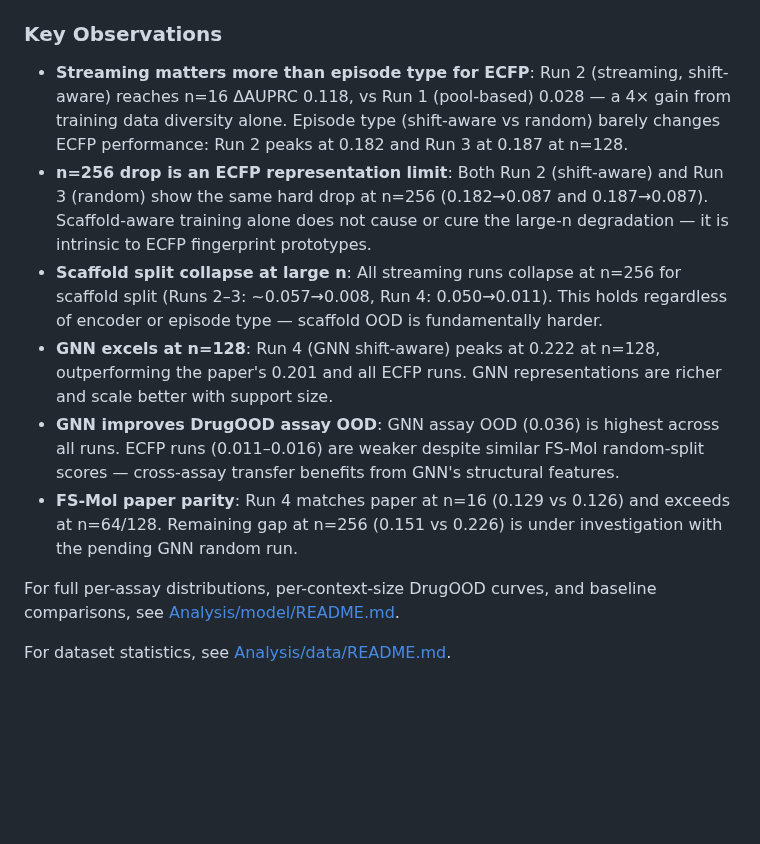
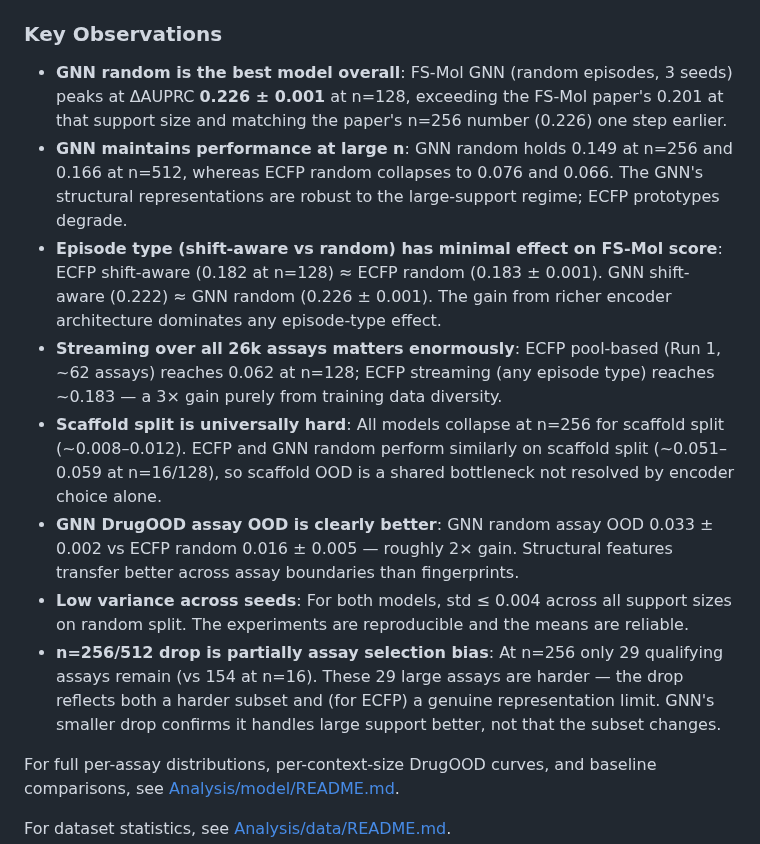
Before and after one commit to Jobanputra02/protonet-mol-ood, a Markdown page: README.md, the part around one of its changes. Drawn GitHub-style; blank space fills up the shorter version.

```diff
--- a/README.md
+++ b/README.md
@@ -122,12 +158,14 @@ Inside-task OOD: support and query from different scaffold groups within the sam
 
 ### Key Observations
 
-- **Streaming matters more than episode type for ECFP**: Run 2 (streaming, shift-aware) reaches n=16 ΔAUPRC 0.118, vs Run 1 (pool-based) 0.028 — a 4× gain from training data diversity alone. Episode type (shift-aware vs random) barely changes ECFP performance: Run 2 peaks at 0.182 and Run 3 at 0.187 at n=128.
-- **n=256 drop is an ECFP representation limit**: Both Run 2 (shift-aware) and Run 3 (random) show the same hard drop at n=256 (0.182→0.087 and 0.187→0.087). Scaffold-aware training alone does not cause or cure the large-n degradation — it is intrinsic to ECFP fingerprint prototypes.
-- **Scaffold split collapse at large n**: All streaming runs collapse at n=256 for scaffold split (Runs 2–3: ~0.057→0.008, Run 4: 0.050→0.011). This holds regardless of encoder or episode type — scaffold OOD is fundamentally harder.
-- **GNN excels at n=128**: Run 4 (GNN shift-aware) peaks at 0.222 at n=128, outperforming the paper's 0.201 and all ECFP runs. GNN representations are richer and scale better with support size.
-- **GNN improves DrugOOD assay OOD**: GNN assay OOD (0.036) is highest across all runs. ECFP runs (0.011–0.016) are weaker despite similar FS-Mol random-split scores — cross-assay transfer benefits from GNN's structural features.
-- **FS-Mol paper parity**: Run 4 matches paper at n=16 (0.129 vs 0.126) and exceeds at n=64/128. Remaining gap at n=256 (0.151 vs 0.226) is under investigation with the pending GNN random run.
+- **GNN random is the best model overall**: FS-Mol GNN (random episodes, 3 seeds) peaks at ΔAUPRC **0.226 ± 0.001** at n=128, exceeding the FS-Mol paper's 0.201 at that support size and matching the paper's n=256 number (0.226) one step earlier.
+- **GNN maintains performance at large n**: GNN random holds 0.149 at n=256 and 0.166 at n=512, whereas ECFP random collapses to 0.076 and 0.066. The GNN's structural representations are robust to the large-support regime; ECFP prototypes degrade.
+- **Episode type (shift-aware vs random) has minimal effect on FS-Mol score**: ECFP shift-aware (0.182 at n=128) ≈ ECFP random (0.183 ± 0.001). GNN shift-aware (0.222) ≈ GNN random (0.226 ± 0.001). The gain from richer encoder architecture dominates any episode-type effect.
+- **Streaming over all 26k assays matters enormously**: ECFP pool-based (Run 1, ~62 assays) reaches 0.062 at n=128; ECFP streaming (any episode type) reaches ~0.183 — a 3× gain purely from training data diversity.
+- **Scaffold split is universally hard**: All models collapse at n=256 for scaffold split (~0.008–0.012). ECFP and GNN random perform similarly on scaffold split (~0.051–0.059 at n=16/128), so scaffold OOD is a shared bottleneck not resolved by encoder choice alone.
+- **GNN DrugOOD assay OOD is clearly better**: GNN random assay OOD 0.033 ± 0.002 vs ECFP random 0.016 ± 0.005 — roughly 2× gain. Structural features transfer better across assay boundaries than fingerprints.
+- **Low variance across seeds**: For both models, std ≤ 0.004 across all support sizes on random split. The experiments are reproducible and the means are reliable.
+- **n=256/512 drop is partially assay selection bias**: At n=256 only 29 qualifying assays remain (vs 154 at n=16). These 29 large assays are harder — the drop reflects both a harder subset and (for ECFP) a genuine representation limit. GNN's smaller drop confirms it handles large support better, not that the subset changes.
 
 For full per-assay distributions, per-context-size DrugOOD curves, and baseline comparisons, see [Analysis/model/README.md](Analysis/model/README.md).
 
```
Also changed, not shown: other parts of README.md (+59 -23 lines), outputs/figures/data_analysis/fig_scaffold_activity_corr.png (added), 20 other files.
